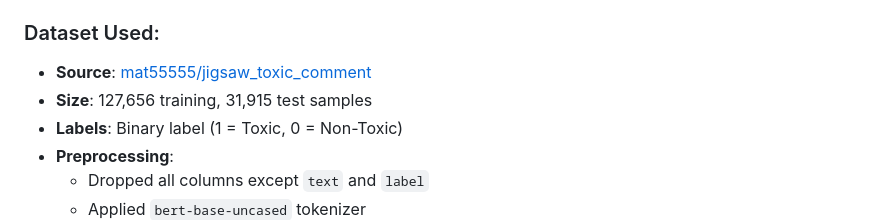
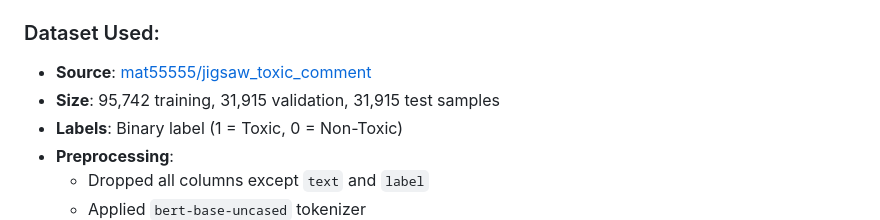
Before and after one commit to zwecrab/NPU, a Markdown page: A7_Distillation_Get_Smaller_Get_Faster/README.md, the part around the change. Rendered like a GitHub page.

Commit message:
Update dataset size in README for A7 Distillation assignment

```diff
--- a/A7_Distillation_Get_Smaller_Get_Faster/README.md
+++ b/A7_Distillation_Get_Smaller_Get_Faster/README.md
@@ -24,7 +24,7 @@ The models are trained and evaluated on a toxic comment classification task. The
 
 ### Dataset Used:
 - **Source**: [mat55555/jigsaw_toxic_comment](https://huggingface.co/datasets/mat55555/jigsaw_toxic_comment)
-- **Size**: 127,656 training, 31,915 test samples
+- **Size**: 95,742 training, 31,915 validation, 31,915 test samples
 - **Labels**: Binary label (1 = Toxic, 0 = Non-Toxic)
 - **Preprocessing**:
   - Dropped all columns except `text` and `label`
```
